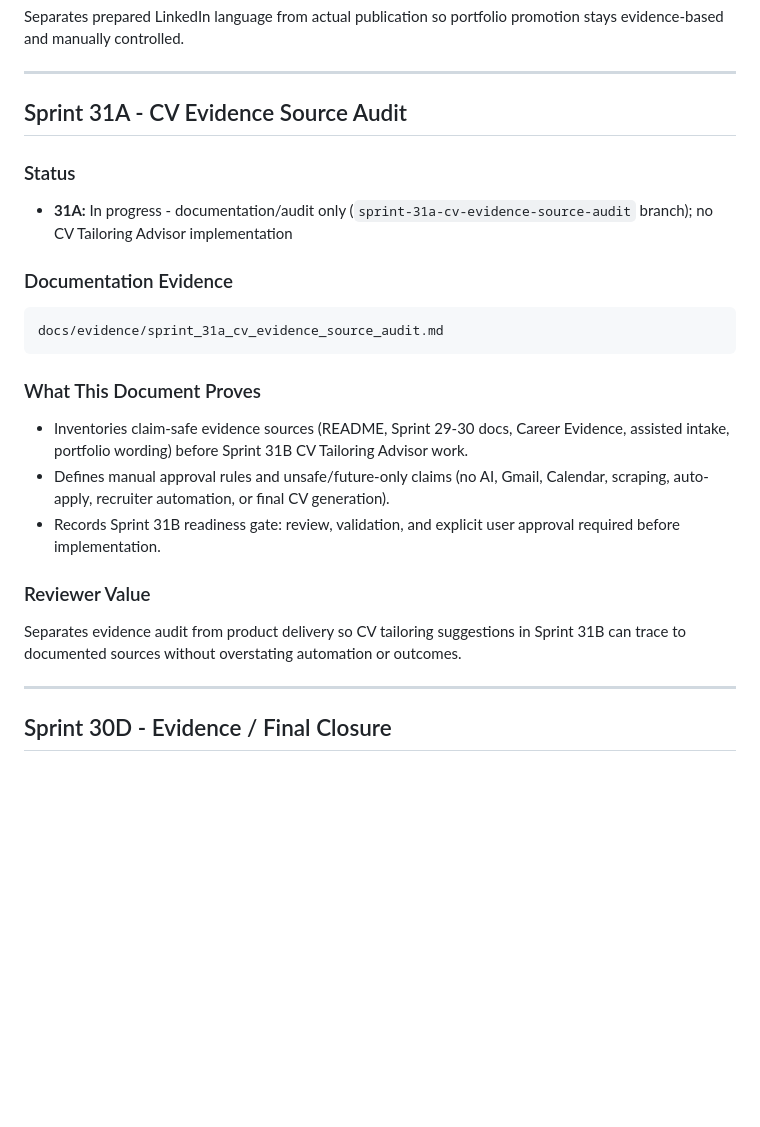
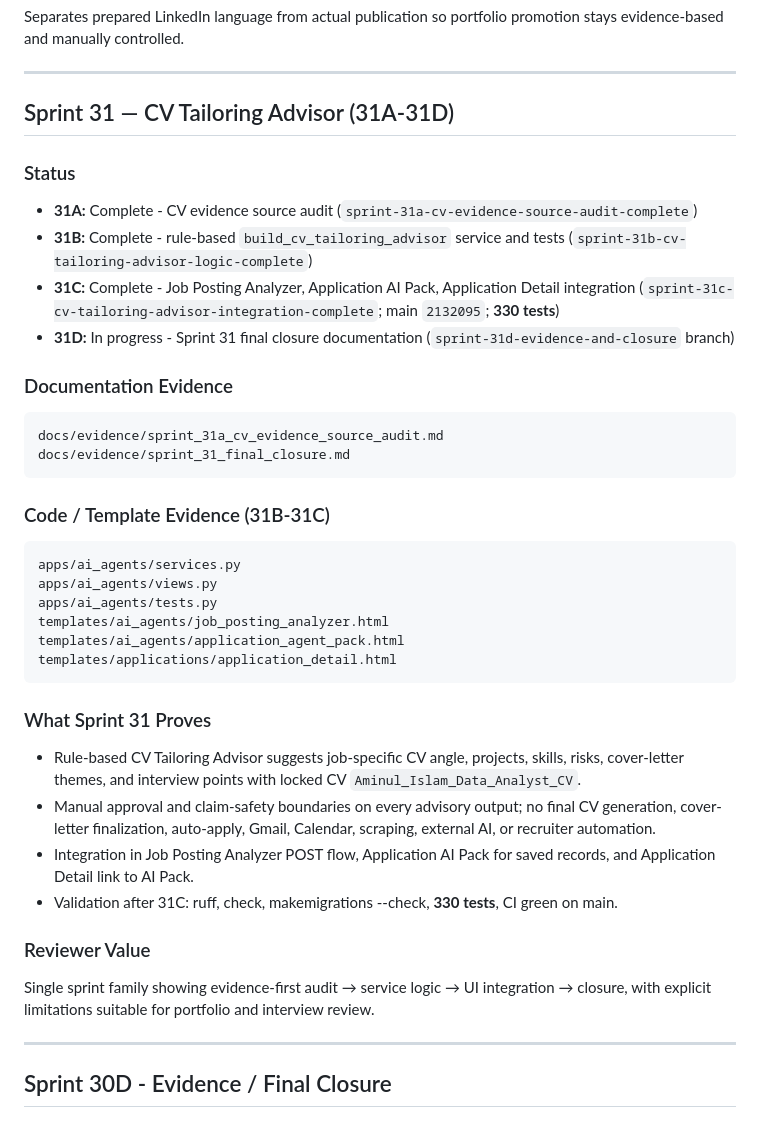
Before and after one commit to aminul-portfolio/careerfunnel-tracker, a Markdown page: docs/evidence/evidence_index.md, the part around the change. GitHub-like rendering; blank space fills up the shorter version.

Commit message:
Sprint 31D: add final CV tailoring advisor closure evidence

````diff
--- a/docs/evidence/evidence_index.md
+++ b/docs/evidence/evidence_index.md
@@ -1416,27 +1416,43 @@ Separates prepared LinkedIn language from actual publication so portfolio promot
 
 ---
 
-## Sprint 31A - CV Evidence Source Audit
-
-### Status
-
-- **31A:** In progress - documentation/audit only (`sprint-31a-cv-evidence-source-audit` branch); no CV Tailoring Advisor implementation
+## Sprint 31 — CV Tailoring Advisor (31A-31D)
+
+### Status
+
+- **31A:** Complete - CV evidence source audit (`sprint-31a-cv-evidence-source-audit-complete`)
+- **31B:** Complete - rule-based `build_cv_tailoring_advisor` service and tests (`sprint-31b-cv-tailoring-advisor-logic-complete`)
+- **31C:** Complete - Job Posting Analyzer, Application AI Pack, Application Detail integration (`sprint-31c-cv-tailoring-advisor-integration-complete`; main `2132095`; **330 tests**)
+- **31D:** In progress - Sprint 31 final closure documentation (`sprint-31d-evidence-and-closure` branch)
 
 ### Documentation Evidence
 
 ```text
 docs/evidence/sprint_31a_cv_evidence_source_audit.md
-```
-
-### What This Document Proves
-
-- Inventories claim-safe evidence sources (README, Sprint 29-30 docs, Career Evidence, assisted intake, portfolio wording) before Sprint 31B CV Tailoring Advisor work.
-- Defines manual approval rules and unsafe/future-only claims (no AI, Gmail, Calendar, scraping, auto-apply, recruiter automation, or final CV generation).
-- Records Sprint 31B readiness gate: review, validation, and explicit user approval required before implementation.
-
-### Reviewer Value
-
-Separates evidence audit from product delivery so CV tailoring suggestions in Sprint 31B can trace to documented sources without overstating automation or outcomes.
+docs/evidence/sprint_31_final_closure.md
+```
+
+### Code / Template Evidence (31B-31C)
+
+```text
+apps/ai_agents/services.py
+apps/ai_agents/views.py
+apps/ai_agents/tests.py
+templates/ai_agents/job_posting_analyzer.html
+templates/ai_agents/application_agent_pack.html
+templates/applications/application_detail.html
+```
+
+### What Sprint 31 Proves
+
+- Rule-based CV Tailoring Advisor suggests job-specific CV angle, projects, skills, risks, cover-letter themes, and interview points with locked CV `Aminul_Islam_Data_Analyst_CV`.
+- Manual approval and claim-safety boundaries on every advisory output; no final CV generation, cover-letter finalization, auto-apply, Gmail, Calendar, scraping, external AI, or recruiter automation.
+- Integration in Job Posting Analyzer POST flow, Application AI Pack for saved records, and Application Detail link to AI Pack.
+- Validation after 31C: ruff, check, makemigrations --check, **330 tests**, CI green on main.
+
+### Reviewer Value
+
+Single sprint family showing evidence-first audit → service logic → UI integration → closure, with explicit limitations suitable for portfolio and interview review.
 
 ---
 
````
Also changed, not shown: docs/evidence/sprint_31_final_closure.md (added, +195 -0 lines).
